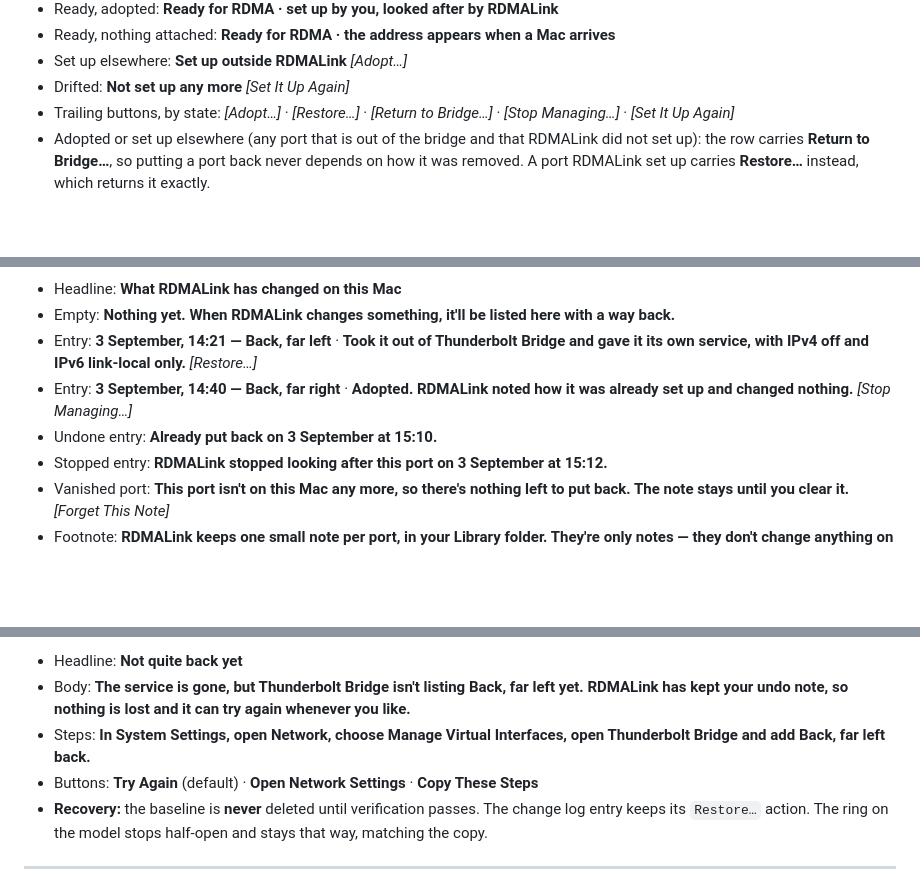
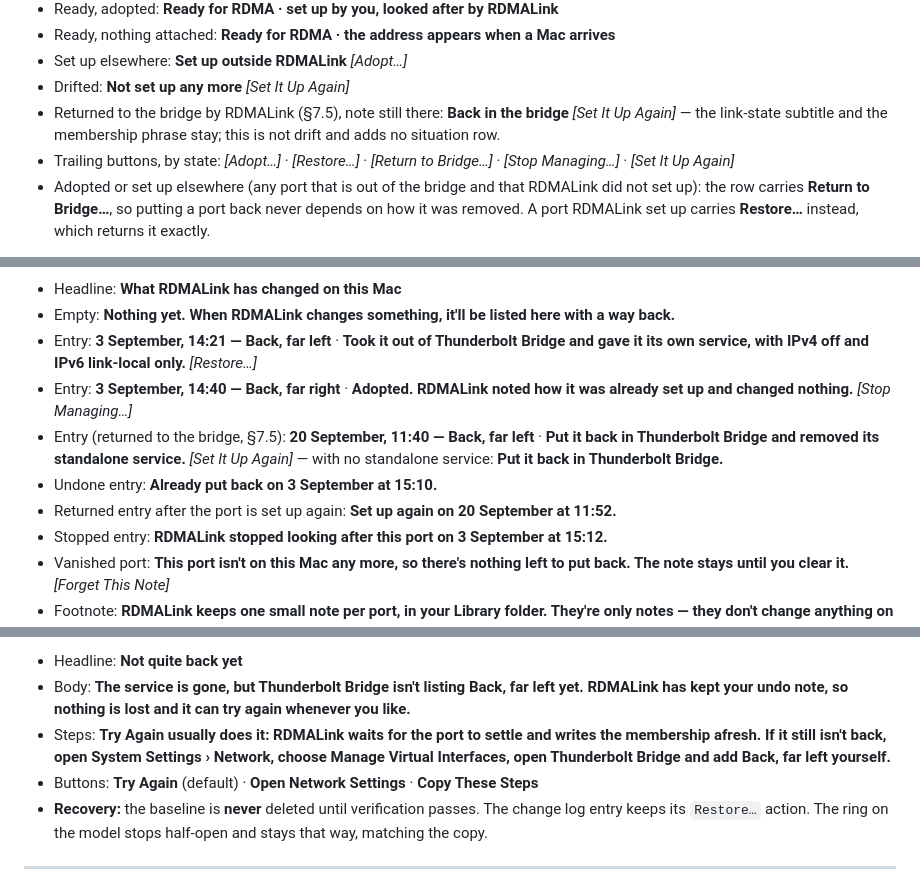
Before and after one commit to dev7a/rdmalink, a Markdown page: docs/UX_SPEC.md, 3 parts joined by grey strips. GitHub-like rendering; blank space fills up the shorter version.

```diff
--- a/docs/UX_SPEC.md
+++ b/docs/UX_SPEC.md
@@ -367,6 +371,7 @@ With **Show technical names** on, a `.caption` tertiary suffix is appended to th
 - Ready, nothing attached: **Ready for RDMA · the address appears when a Mac arrives**
 - Set up elsewhere: **Set up outside RDMALink** *[Adopt…]*
 - Drifted: **Not set up any more** *[Set It Up Again]*
+- Returned to the bridge by RDMALink (§7.5), note still there: **Back in the bridge** *[Set It Up Again]* — the link-state subtitle and the membership phrase stay; this is not drift and adds no situation row.
 - Trailing buttons, by state: *[Adopt…]* · *[Restore…]* · *[Return to Bridge…]* · *[Stop Managing…]* · *[Set It Up Again]*
 - Adopted or set up elsewhere (any port that is out of the bridge and that RDMALink did not set up): the row carries **Return to Bridge…**, so putting a port back never depends on how it was removed. A port RDMALink set up carries **Restore…** instead, which returns it exactly.
 
@@ -717,7 +723,9 @@ You can watch each sentence mean something before you agree to it.
 - Empty: **Nothing yet. When RDMALink changes something, it'll be listed here with a way back.**
 - Entry: **3 September, 14:21 — Back, far left** · **Took it out of Thunderbolt Bridge and gave it its own service, with IPv4 off and IPv6 link-local only.** *[Restore…]*
 - Entry: **3 September, 14:40 — Back, far right** · **Adopted. RDMALink noted how it was already set up and changed nothing.** *[Stop Managing…]*
+- Entry (returned to the bridge, §7.5): **20 September, 11:40 — Back, far left** · **Put it back in Thunderbolt Bridge and removed its standalone service.** *[Set It Up Again]* — with no standalone service: **Put it back in Thunderbolt Bridge.**
 - Undone entry: **Already put back on 3 September at 15:10.**
+- Returned entry after the port is set up again: **Set up again on 20 September at 11:52.**
 - Stopped entry: **RDMALink stopped looking after this port on 3 September at 15:12.**
 - Vanished port: **This port isn't on this Mac any more, so there's nothing left to put back. The note stays until you clear it.** *[Forget This Note]*
 - Footnote: **RDMALink keeps one small note per port, in your Library folder. They're only notes — they don't change anything on their own.**
@@ -944,7 +952,7 @@ Documented once so they all read the same.
 **R20 — The bridge doesn't have it back yet.** *At Restore.*
 - Headline: **Not quite back yet**
 - Body: **The service is gone, but Thunderbolt Bridge isn't listing Back, far left yet. RDMALink has kept your undo note, so nothing is lost and it can try again whenever you like.**
-- Steps: **In System Settings, open Network, choose Manage Virtual Interfaces, open Thunderbolt Bridge and add Back, far left back.**
+- Steps: **Try Again usually does it: RDMALink waits for the port to settle and writes the membership afresh. If it still isn't back, open System Settings › Network, choose Manage Virtual Interfaces, open Thunderbolt Bridge and add Back, far left yourself.**
 - Buttons: **Try Again** (default) · **Open Network Settings** · **Copy These Steps**
 - **Recovery:** the baseline is **never** deleted until verification passes. The change log entry keeps its `Restore…` action. The ring on the model stops half-open and stays that way, matching the copy.
 
```
Also changed, not shown: other parts of docs/UX_SPEC.md (+16 -4 lines).
